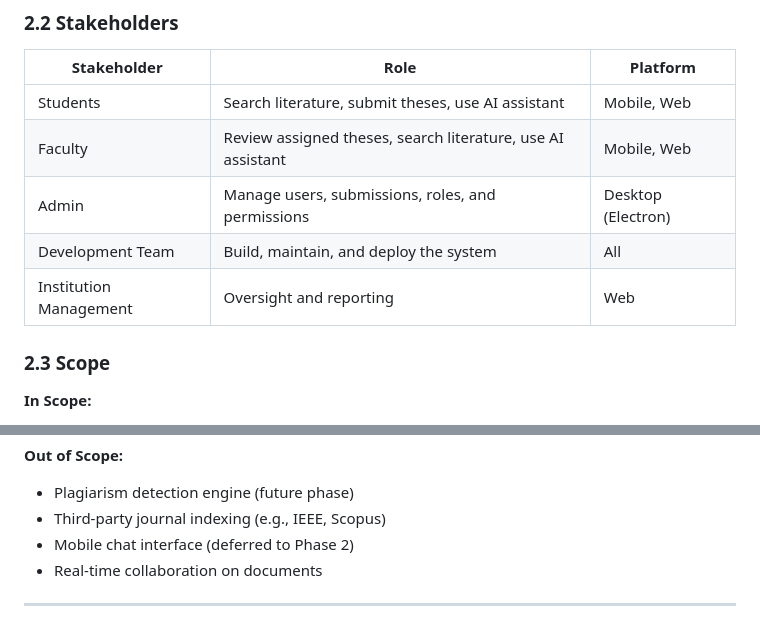
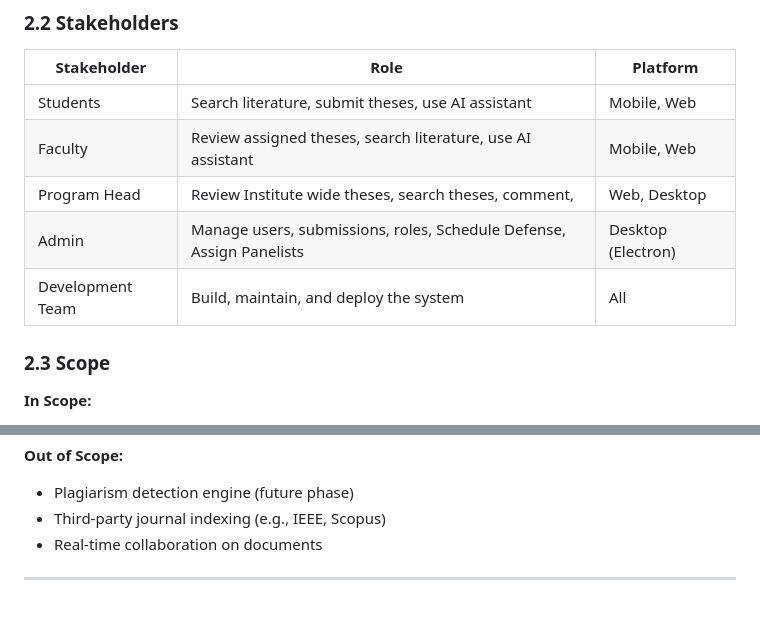
Before and after one commit to Capstone-Collaboration-Group/MonteAI, a Markdown page: docs/PROJECT_ARCHITECTURE.md, 2 parts joined by grey strips. Drawn GitHub-style.

Commit message:
docs: changed stakeholders

```diff
--- a/docs/PROJECT_ARCHITECTURE.md
+++ b/docs/PROJECT_ARCHITECTURE.md
@@ -58,9 +58,9 @@ The system is distributed across three distinct frontends — Web (React + Vite)
 |-------------|------|----------|
 | Students | Search literature, submit theses, use AI assistant | Mobile, Web |
 | Faculty | Review assigned theses, search literature, use AI assistant | Mobile, Web |
-| Admin | Manage users, submissions, roles, and permissions | Desktop (Electron) |
+| Program Head | Review Institute wide theses, search theses, comment, | Web, Desktop |
+| Admin | Manage users, submissions, roles, Schedule Defense, Assign Panelists | Desktop (Electron) |
 | Development Team | Build, maintain, and deploy the system | All |
-| Institution Management | Oversight and reporting | Web |
 
 ### 2.3 Scope
 
@@ -77,7 +77,6 @@ The system is distributed across three distinct frontends — Web (React + Vite)
 **Out of Scope:**
 - Plagiarism detection engine (future phase)
 - Third-party journal indexing (e.g., IEEE, Scopus)
-- Mobile chat interface (deferred to Phase 2)
 - Real-time collaboration on documents
 
 ---
```
